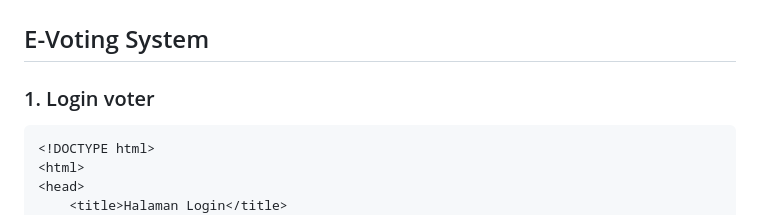
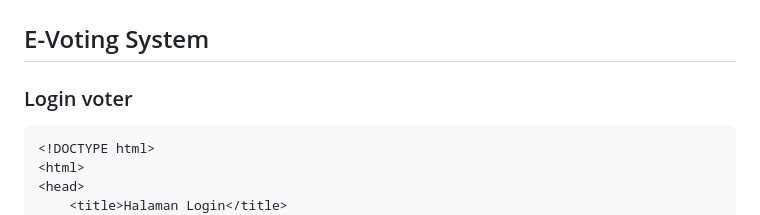
Before and after one commit to Febriyaninurhida123/E-Voting-System, a Markdown page: README.md, the part around the change. Rendered like a GitHub page.

````diff
--- a/README.md
+++ b/README.md
@@ -7,7 +7,7 @@ TI.22.A2
 
 # Berikut adalah program yang sudah saya buat:
 ## E-Voting System
-### 1. Login voter
+### Login voter
 ```
 <!DOCTYPE html>
 <html>
````
